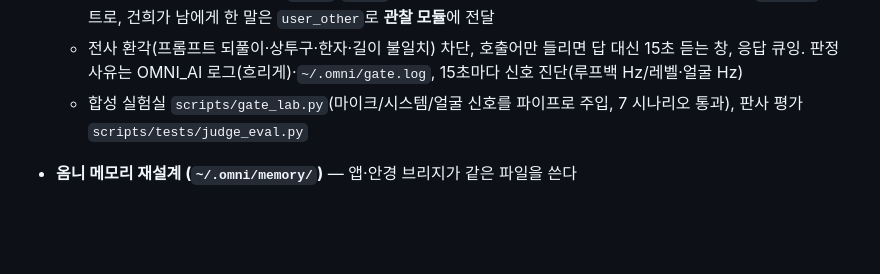
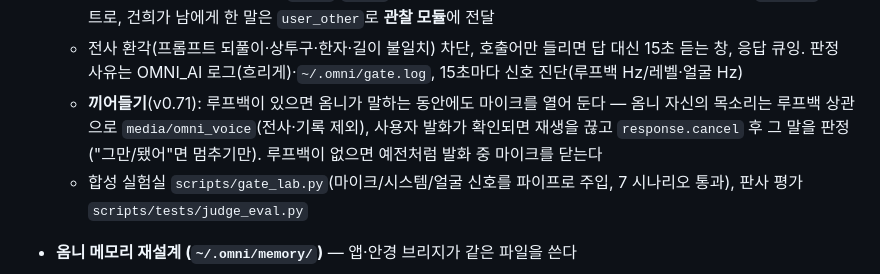
Before and after one commit to geonhee15/Omni_OS, a Markdown page: README.md, the part around the change. GitHub-like rendering; blank space fills up the shorter version.

Commit message:
README: 끼어들기 문서화
Co-Authored-By: Claude Fable 5 <noreply@anthropic.com>

```diff
--- a/README.md
+++ b/README.md
@@ -265,6 +265,7 @@ UI는 영어 전용. 왼쪽 사이드바에서 패널을 전환한다.
   - `user`/`uncertain`만 리얼타임 세션에 들어가 전사되고, **응답 여부는 옴니가 직접 판단**(Haiku 판사: 전사 + 신호 + 옴니 직전 말·경과 시간 + 현재 상황 → `{respond, kind, why}`; 호출어가 있으면 즉답, 없어도 옴니에게 한 명령·질문·이어지는 대답이면 응답, 혼잣말·타인과의 대화·낭독·영상 소리면 경청). 평가 세트 24문항 23 정답
   - 경청한 발화도 버리지 않는다: `media`/`other`는 사이드카가 별도 전사(gpt-4o-mini-transcribe)해 `ambient` 이벤트로, 건희가 남에게 한 말은 `user_other`로 **관찰 모듈**에 전달
   - 전사 환각(프롬프트 되풀이·상투구·한자·길이 불일치) 차단, 호출어만 들리면 답 대신 15초 듣는 창, 응답 큐잉. 판정 사유는 OMNI_AI 로그(흐리게)·`~/.omni/gate.log`, 15초마다 신호 진단(루프백 Hz/레벨·얼굴 Hz)
+  - **끼어들기**(v0.71): 루프백이 있으면 옴니가 말하는 동안에도 마이크를 열어 둔다 — 옴니 자신의 목소리는 루프백 상관으로 `media/omni_voice`(전사·기록 제외), 사용자 발화가 확인되면 재생을 끊고 `response.cancel` 후 그 말을 판정("그만/됐어"면 멈추기만). 루프백이 없으면 예전처럼 발화 중 마이크를 닫는다
   - 합성 실험실 `scripts/gate_lab.py`(마이크/시스템/얼굴 신호를 파이프로 주입, 7 시나리오 통과), 판사 평가 `scripts/tests/judge_eval.py`
 - **옴니 메모리 재설계 (`~/.omni/memory/`)** — 앱·안경 브리지가 같은 파일을 쓴다
   - `profile.md` 오래가는 사실·선호(구 ai_memory.json 자동 이전, save_memory·주기 통합으로 갱신) / `journal/YYYY-MM-DD.jsonl` 시간순 일지(대화·관찰·생각·건희→타인) / `ambient/` 주변음 전사 원문 / `digests/` 하루 요약(다음 날 자동 생성)
```
